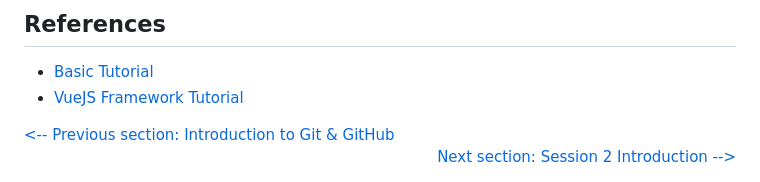
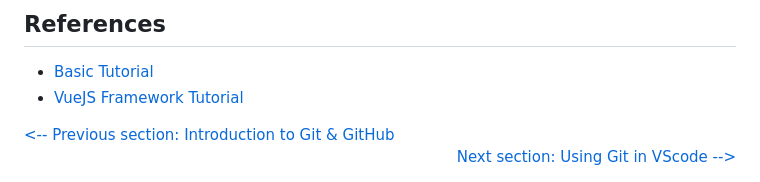
Before and after one commit to sarah-cic-uk/Code-the-Future, a Markdown page: session-1/hosting_on_github_pages.md, the part around the change. Drawn GitHub-style.

Commit message:
updating session 1

```diff
--- a/session-1/hosting_on_github_pages.md
+++ b/session-1/hosting_on_github_pages.md
@@ -96,5 +96,5 @@ It can take as long as 48 hours for your domain to resolve to your GitHub page.
 
 <div style="width: 100%">
 <a href='intro_to_github.md'><-- Previous section: Introduction to Git & GitHub</a>
-<div align="right"><a  href='../session-2/README.md'>Next section: Session 2 Introduction --></a></div>
+<div align="right"><a  href='git_and_vscode.md'>Next section: Using Git in VScode --></a></div>
 </div>
```
